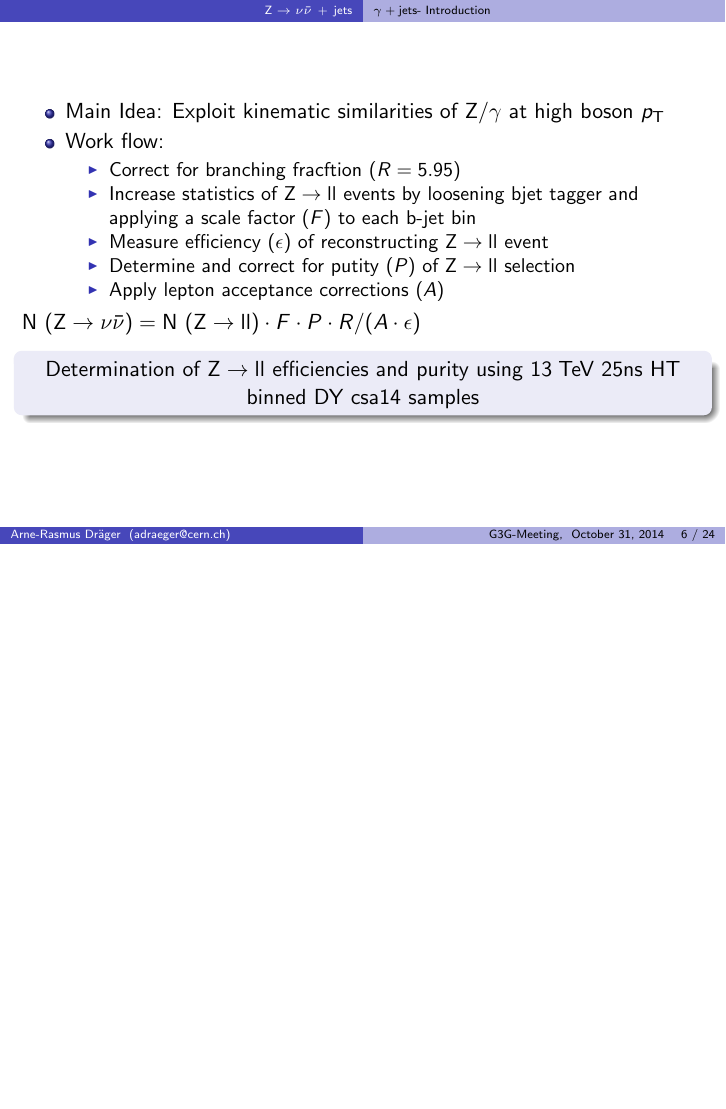
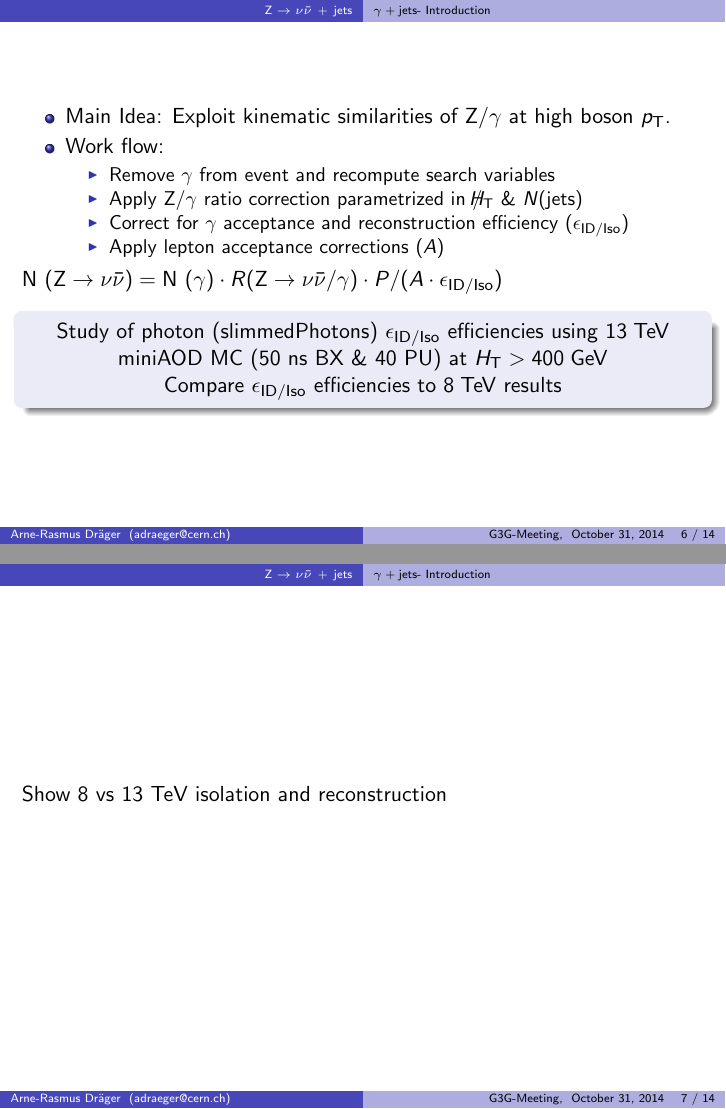
Before and after one commit to adrager/G3GMeeting2014_OCT_31, LaTeX slides (arne.tex): page 6 of 12 before the commit and pages 6 and 7 of 14 after it, the two joined at a grey line, the shorter picture padded with empty space. Compiled offline with pdfLaTeX.

Commit message:
first complete draft

```diff
--- a/arne.tex
+++ b/arne.tex
@@ -89,9 +89,9 @@
  \item Work flow:
  \begin{itemize}
-  \item Correct for branching fracftion ($R = 5.95$)
+  \item Correct for branching fraction ($R = 5.95$)
   \item Increase statistics of \Zll events by loosening bjet tagger and applying a scale factor ($F$) to each b-jet bin
   \item Measure efficiency ($\epsilon$) of reconstructing \Zll event
-  \item Determine and correct for putity ($P$) of \Zll selection
+  \item Determine and correct for purity ($P$) of \Zll selection
   \item Apply lepton acceptance corrections ($A$)
  \end{itemize}
 \end{itemize}
@@ -137,22 +137,27 @@ Show here obtained efficiencies maybe comprae to 2012?
 \begin{frame}
 %\frametitle{Did We Discover the Standard-Model Higgs?}
 \begin{itemize}
- \item Main Idea: Exploit kinematic similarities of Z/$\gamma$ at high boson \pt
+ \item Main Idea: Exploit kinematic similarities of Z/$\gamma$ at high boson \pt.
  \item Work flow:
  \begin{itemize}
-  \item Correct for branching fracftion ($R = 5.95$)
-  \item Increase statistics of \Zll events by loosening bjet tagger and applying a scale factor ($F$) to each b-jet bin
-  \item Measure efficiency ($\epsilon$) of reconstructing \Zll event
-  \item Determine and correct for putity ($P$) of \Zll selection
+  \item Remove $\gamma$ from event and recompute search variables
+  \item Apply Z/$\gamma$ ratio correction parametrized in \MHT \& \NJets
+  \item Correct for $\gamma$ acceptance and reconstruction efficiency ($\epsilon_{\text{ID/Iso}}$)
   \item Apply lepton acceptance corrections ($A$)
  \end{itemize}
 \end{itemize}
   \begin{centering}
-  $\text{N }(\ZInv) = \text{N }(\Zll)\cdot F \cdot P \cdot R / (A\cdot \epsilon)$
+  $\text{N }(\ZInv) = \text{N }(\gamma)\cdot R(\ZInv/\gamma)\cdot P\xspace/ (A\cdot \epsilon_{\text{ID/Iso}})$
   \end{centering}
-  \begin{block}{}
+\begin{block}{}
 \centering
 % SAY: 2 ways to proceed
-Determination of \Zll efficiencies and purity using 13\tev 25ns HT binned DY csa14 samples
+Study of photon (slimmedPhotons) $\epsilon_{\text{ID/Iso}}$ efficiencies using 13\tev miniAOD MC (50 ns BX \& 40 PU) at $\HT>400\gev$\\
+Compare $\epsilon_{\text{ID/Iso}}$ efficiencies to 8\tev results
 \end{block}
+
 \end{frame}
+
+\begin{frame}
+Show 8 vs 13 TeV isolation and reconstruction
+\end{frame}
```
Also changed, not shown: arne.tex (30 more changed lines).
